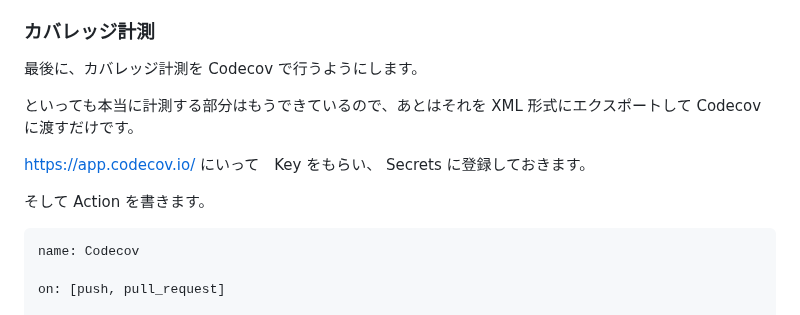
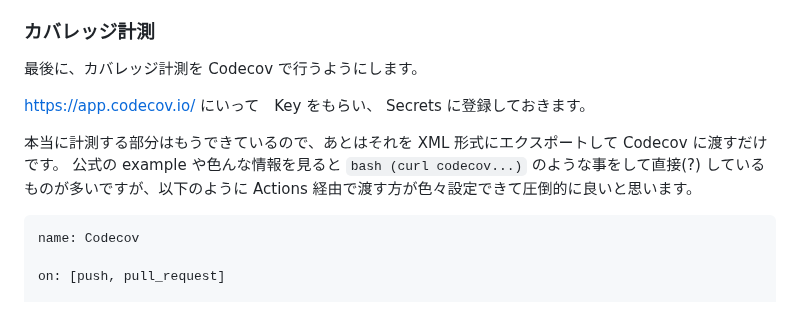
Before and after one commit to abap34/abap34.com, a Markdown page: posts/cpp_ci.md, the part around the change. Drawn GitHub-style.

````diff
--- a/posts/cpp_ci.md
+++ b/posts/cpp_ci.md
@@ -610,12 +610,12 @@ int try_to_sum(int a, int b, int c) {
 
 最後に、カバレッジ計測を Codecov で行うようにします。
 
-
-といっても本当に計測する部分はもうできているので、あとはそれを XML 形式にエクスポートして Codecov に渡すだけです。
-
 [https://app.codecov.io/](https://app.codecov.io/) にいって　Key をもらい、 Secrets に登録しておきます。
 
-そして Action を書きます。
+
+本当に計測する部分はもうできているので、あとはそれを XML 形式にエクスポートして Codecov に渡すだけです。
+公式の example や色んな情報を見ると `bash (curl codecov...)` のような事をして直接(?) しているものが多いですが、以下のように Actions 経由で渡す方が色々設定できて圧倒的に良いと思います。
+
 
 ```yaml
 name: Codecov
````
